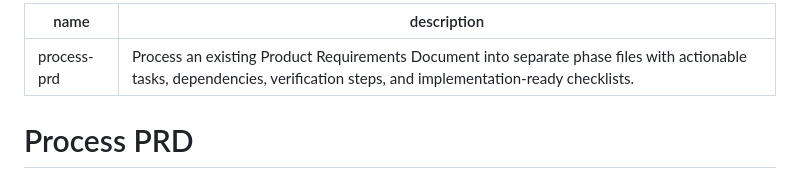
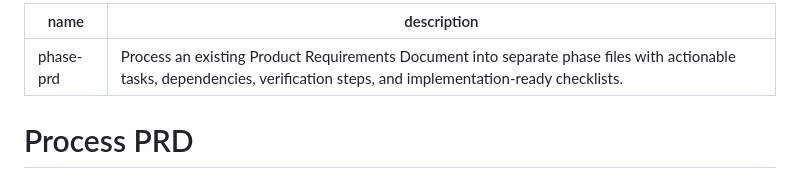
Before and after one commit to saturngod/build_software_with_ai_event, a Markdown page: skills/phase-prd/SKILL.md, the part around the change. Rendered like a GitHub page.

Commit message:
fix: typo

```diff
--- a/skills/phase-prd/SKILL.md
+++ b/skills/phase-prd/SKILL.md
@@ -1,5 +1,5 @@
 ---
-name: process-prd
+name: phase-prd
 description: Process an existing Product Requirements Document into separate phase files with actionable tasks, dependencies, verification steps, and implementation-ready checklists.
 ---
 
```
